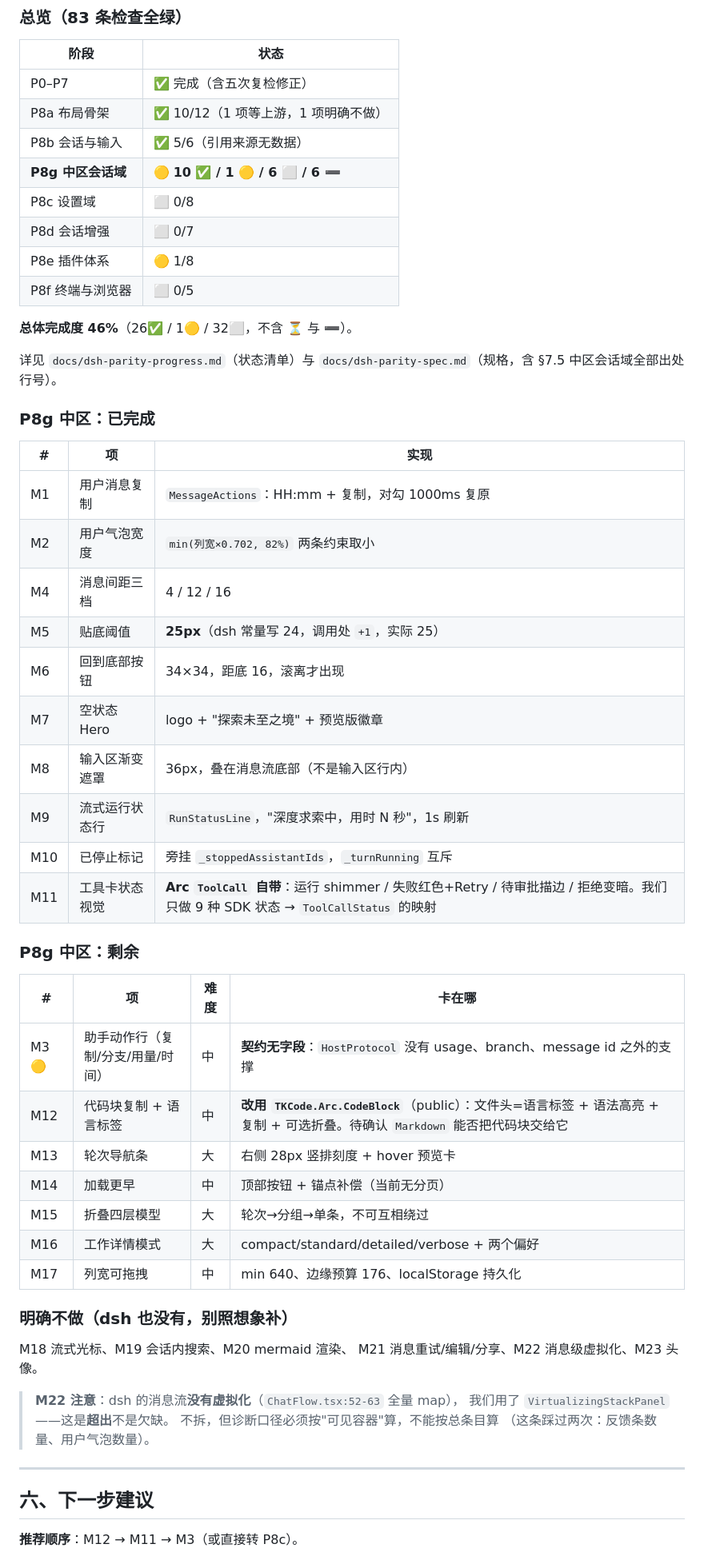
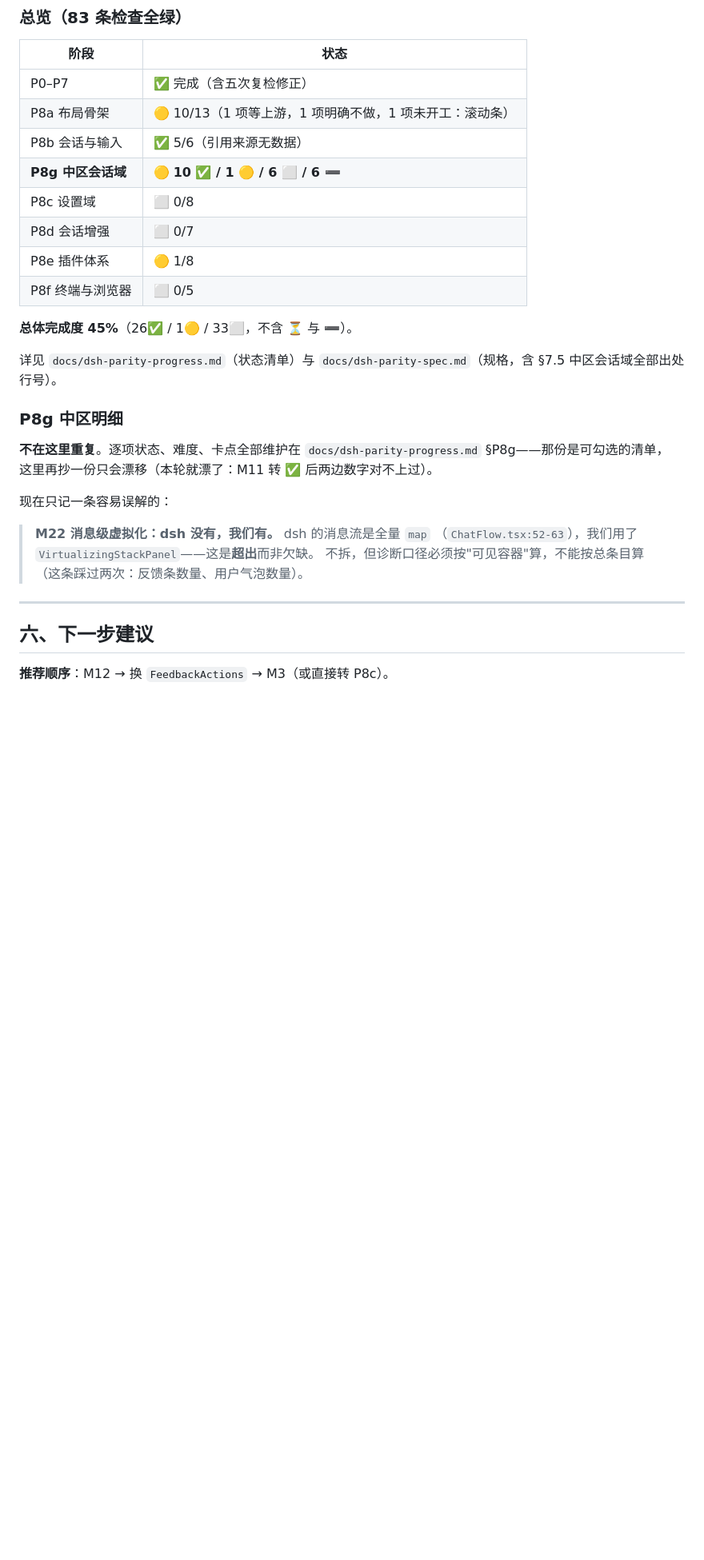
Before and after one commit to zhanghaojie513/DougongDesktop, a Markdown page: HANDOFF.md, the part around one of its changes. Shown at 80% size. GitHub-like rendering; blank space fills up the shorter version.

```diff
--- a/HANDOFF.md
+++ b/HANDOFF.md
@@ -220,7 +221,7 @@ Mac 上直接 `./scripts/rebuild.sh` 就是 `permission denied`。
 | 阶段 | 状态 |
 |---|---|
 | P0–P7 | ✅ 完成（含五次复检修正） |
-| P8a 布局骨架 | ✅ 10/12（1 项等上游，1 项明确不做） |
+| P8a 布局骨架 | 🟡 10/13（1 项等上游，1 项明确不做，1 项未开工：滚动条） |
 | P8b 会话与输入 | ✅ 5/6（引用来源无数据） |
 | **P8g 中区会话域** | 🟡 **10 ✅ / 1 🟡 / 6 ⬜ / 6 ➖** |
 | P8c 设置域 | ⬜ 0/8 |
@@ -228,45 +229,21 @@ Mac 上直接 `./scripts/rebuild.sh` 就是 `permission denied`。
 | P8e 插件体系 | 🟡 1/8 |
 | P8f 终端与浏览器 | ⬜ 0/5 |
 
-**总体完成度 46%**（26✅ / 1🟡 / 32⬜，不含 ⏳ 与 ➖）。
+**总体完成度 45%**（26✅ / 1🟡 / 33⬜，不含 ⏳ 与 ➖）。
 
 详见 `docs/dsh-parity-progress.md`（状态清单）与
 `docs/dsh-parity-spec.md`（规格，含 §7.5 中区会话域全部出处行号）。
 
-### P8g 中区：已完成
+### P8g 中区明细
 
-| # | 项 | 实现 |
-|---|---|---|
-| M1 | 用户消息复制 | `MessageActions`：HH:mm + 复制，对勾 1000ms 复原 |
-| M2 | 用户气泡宽度 | `min(列宽×0.702, 82%)` 两条约束取小 |
-| M4 | 消息间距三档 | 4 / 12 / 16 |
-| M5 | 贴底阈值 | **25px**（dsh 常量写 24，调用处 `+1`，实际 25） |
-| M6 | 回到底部按钮 | 34×34，距底 16，滚离才出现 |
-| M7 | 空状态 Hero | logo + "探索未至之境" + 预览版徽章 |
-| M8 | 输入区渐变遮罩 | 36px，叠在消息流底部（不是输入区行内） |
-| M9 | 流式运行状态行 | `RunStatusLine`，"深度求索中，用时 N 秒"，1s 刷新 |
-| M10 | 已停止标记 | 旁挂 `_stoppedAssistantIds`，`_turnRunning` 互斥 |
-| M11 | 工具卡状态视觉 | **Arc `ToolCall` 自带**：运行 shimmer / 失败红色+Retry / 待审批描边 / 拒绝变暗。我们只做 9 种 SDK 状态 → `ToolCallStatus` 的映射 |
+**不在这里重复**。逐项状态、难度、卡点全部维护在
+`docs/dsh-parity-progress.md` §P8g——那份是可勾选的清单，
+这里再抄一份只会漂移（本轮就漂了：M11 转 ✅ 后两边数字对不上过）。
 
-### P8g 中区：剩余
+现在只记一条容易误解的：
 
-| # | 项 | 难度 | 卡在哪 |
-|---|---|---|---|
-| M3 🟡 | 助手动作行（复制/分支/用量/时间） | 中 | **契约无字段**：`HostProtocol` 没有 usage、branch、message id 之外的支撑 |
-| M12 | 代码块复制 + 语言标签 | 中 | **改用 `TKCode.Arc.CodeBlock`**（public）：文件头=语言标签 + 语法高亮 + 复制 + 可选折叠。待确认 `Markdown` 能否把代码块交给它 |
-| M13 | 轮次导航条 | 大 | 右侧 28px 竖排刻度 + hover 预览卡 |
-| M14 | 加载更早 | 中 | 顶部按钮 + 锚点补偿（当前无分页） |
-| M15 | 折叠四层模型 | 大 | 轮次→分组→单条，不可互相绕过 |
-| M16 | 工作详情模式 | 大 | compact/standard/detailed/verbose + 两个偏好 |
-| M17 | 列宽可拖拽 | 中 | min 640、边缘预算 176、localStorage 持久化 |
-
-### 明确不做（dsh 也没有，别照想象补）
-
-M18 流式光标、M19 会话内搜索、M20 mermaid 渲染、
-M21 消息重试/编辑/分享、M22 消息级虚拟化、M23 头像。
-
-> **M22 注意**：dsh 的消息流**没有虚拟化**（`ChatFlow.tsx:52-63` 全量 map），
-> 我们用了 `VirtualizingStackPanel`——这是**超出**不是欠缺。
+> **M22 消息级虚拟化：dsh 没有，我们有。** dsh 的消息流是全量 `map`
+> （`ChatFlow.tsx:52-63`），我们用了 `VirtualizingStackPanel`——这是**超出**而非欠缺。
 > 不拆，但诊断口径必须按"可见容器"算，不能按总条目算
 > （这条踩过两次：反馈条数量、用户气泡数量）。
 
@@ -274,5 +251,5 @@ M21 消息重试/编辑/分享、M22 消息级虚拟化、M23 头像。
 
 ## 六、下一步建议
 
-**推荐顺序**：M12 → M11 → M3（或直接转 P8c）。
+**推荐顺序**：M12 → 换 `FeedbackActions` → M3（或直接转 P8c）。
 
```
Also changed, not shown: other parts of HANDOFF.md (+66 -44 lines), README.md (+33 -5 lines), docs/dsh-parity-progress.md (+10 -2 lines).
